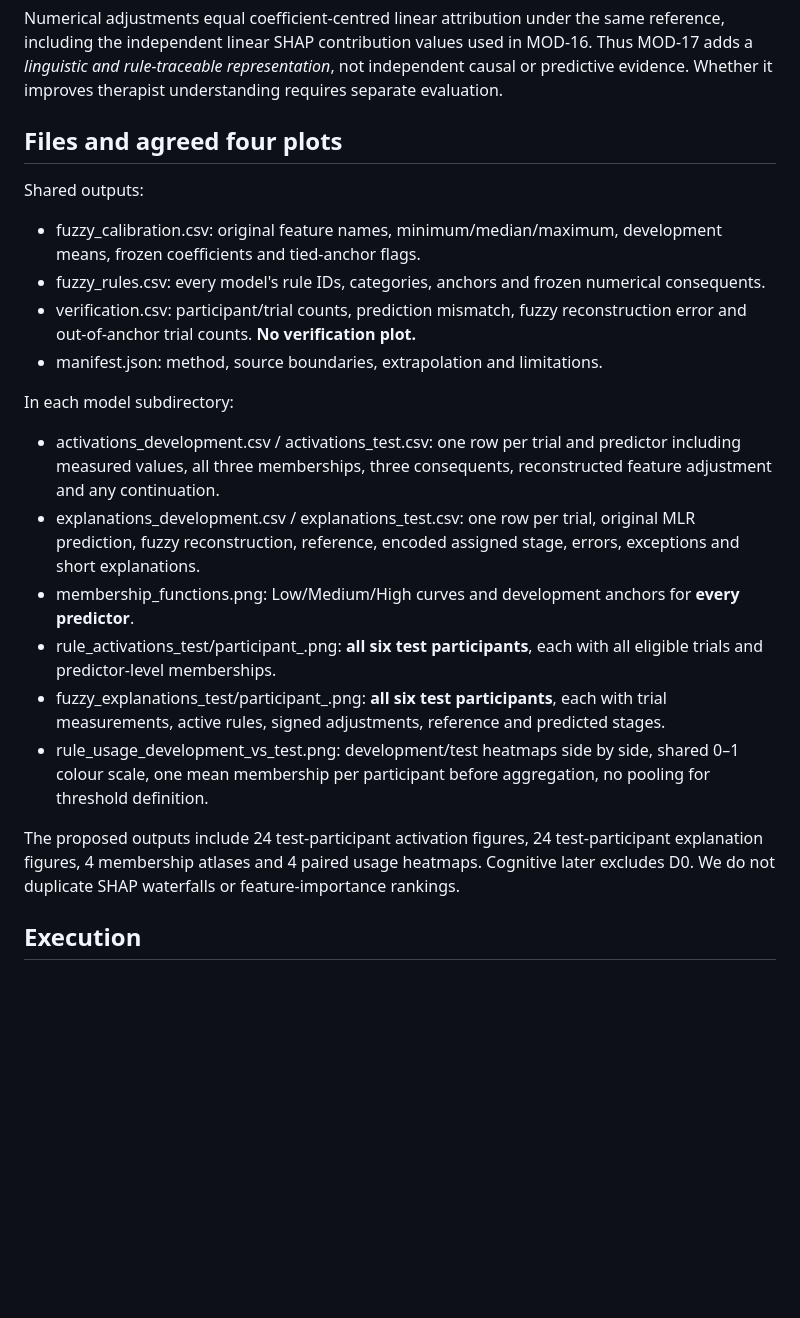
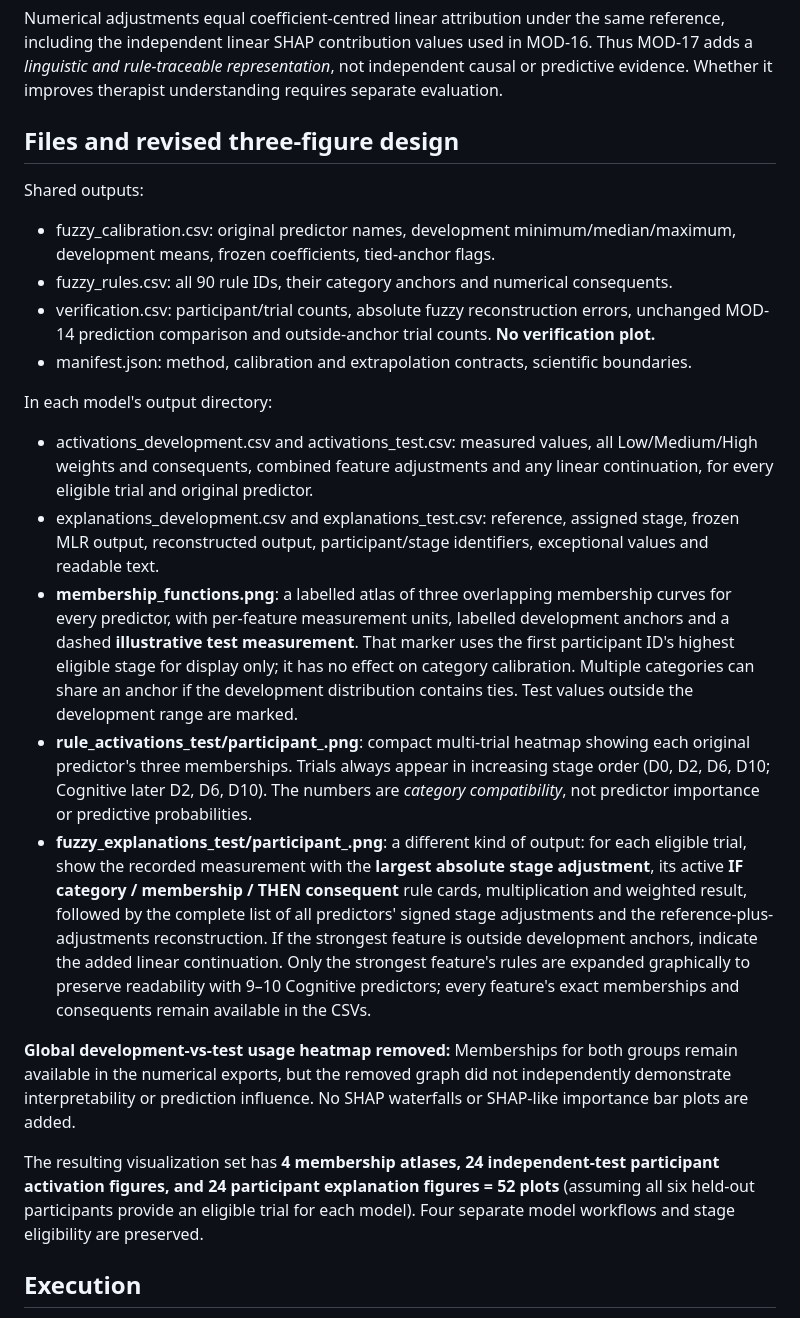
Before and after one commit to MKhedr133/Thesis-v3, a Markdown page: docs/MOD_17_COMPACT_FUZZY_RULES.md, the part around the change. GitHub-like rendering; blank space fills up the shorter version.

Commit message:
docs: document three distinct MOD-17 explanation plots and removed heatmap

```diff
--- a/docs/MOD_17_COMPACT_FUZZY_RULES.md
+++ b/docs/MOD_17_COMPACT_FUZZY_RULES.md
@@ -34,23 +34,24 @@ The frozen models contain 7, 4, 9 and 10 predictors: **21, 12, 27 and 30 one-fea
 
 Numerical adjustments equal coefficient-centred linear attribution under the same reference, including the independent linear SHAP contribution values used in MOD-16. Thus MOD-17 adds a *linguistic and rule-traceable representation*, not independent causal or predictive evidence. Whether it improves therapist understanding requires separate evaluation.
 
-## Files and agreed four plots
+## Files and revised three-figure design
 
 Shared outputs:
-- fuzzy_calibration.csv: original feature names, minimum/median/maximum, development means, frozen coefficients and tied-anchor flags.
-- fuzzy_rules.csv: every model's rule IDs, categories, anchors and frozen numerical consequents.
-- verification.csv: participant/trial counts, prediction mismatch, fuzzy reconstruction error and out-of-anchor trial counts. **No verification plot.**
-- manifest.json: method, source boundaries, extrapolation and limitations.
+- fuzzy_calibration.csv: original predictor names, development minimum/median/maximum, development means, frozen coefficients, tied-anchor flags.
+- fuzzy_rules.csv: all 90 rule IDs, their category anchors and numerical consequents.
+- verification.csv: participant/trial counts, absolute fuzzy reconstruction errors, unchanged MOD-14 prediction comparison and outside-anchor trial counts. **No verification plot.**
+- manifest.json: method, calibration and extrapolation contracts, scientific boundaries.
 
-In each model subdirectory:
-- activations_development.csv / activations_test.csv: one row per trial and predictor including measured values, all three memberships, three consequents, reconstructed feature adjustment and any continuation.
-- explanations_development.csv / explanations_test.csv: one row per trial, original MLR prediction, fuzzy reconstruction, reference, encoded assigned stage, errors, exceptions and short explanations.
-- membership_functions.png: Low/Medium/High curves and development anchors for **every predictor**.
-- rule_activations_test/participant_<ID>.png: **all six test participants**, each with all eligible trials and predictor-level memberships.
-- fuzzy_explanations_test/participant_<ID>.png: **all six test participants**, each with trial measurements, active rules, signed adjustments, reference and predicted stages.
-- rule_usage_development_vs_test.png: development/test heatmaps side by side, shared 0–1 colour scale, one mean membership per participant before aggregation, no pooling for threshold definition.
+In each model's output directory:
+- activations_development.csv and activations_test.csv: measured values, all Low/Medium/High weights and consequents, combined feature adjustments and any linear continuation, for every eligible trial and original predictor.
+- explanations_development.csv and explanations_test.csv: reference, assigned stage, frozen MLR output, reconstructed output, participant/stage identifiers, exceptional values and readable text.
+- **membership_functions.png**: a labelled atlas of three overlapping membership curves for every predictor, with per-feature measurement units, labelled development anchors and a dashed **illustrative test measurement**. That marker uses the first participant ID's highest eligible stage for display only; it has no effect on category calibration. Multiple categories can share an anchor if the development distribution contains ties. Test values outside the development range are marked.
+- **rule_activations_test/participant_<ID>.png**: compact multi-trial heatmap showing each original predictor's three memberships. Trials always appear in increasing stage order (D0, D2, D6, D10; Cognitive later D2, D6, D10). The numbers are *category compatibility*, not predictor importance or predictive probabilities.
+- **fuzzy_explanations_test/participant_<ID>.png**: a different kind of output: for each eligible trial, show the recorded measurement with the **largest absolute stage adjustment**, its active **IF category / membership / THEN consequent** rule cards, multiplication and weighted result, followed by the complete list of all predictors' signed stage adjustments and the reference-plus-adjustments reconstruction. If the strongest feature is outside development anchors, indicate the added linear continuation. Only the strongest feature's rules are expanded graphically to preserve readability with 9–10 Cognitive predictors; every feature's exact memberships and consequents remain available in the CSVs.
 
-The proposed outputs include 24 test-participant activation figures, 24 test-participant explanation figures, 4 membership atlases and 4 paired usage heatmaps. Cognitive later excludes D0. We do not duplicate SHAP waterfalls or feature-importance rankings.
+**Global development-vs-test usage heatmap removed:** Memberships for both groups remain available in the numerical exports, but the removed graph did not independently demonstrate interpretability or prediction influence. No SHAP waterfalls or SHAP-like importance bar plots are added.
+
+The resulting visualization set has **4 membership atlases, 24 independent-test participant activation figures, and 24 participant explanation figures = 52 plots** (assuming all six held-out participants provide an eligible trial for each model). Four separate model workflows and stage eligibility are preserved.
 
 ## Execution
 
```
